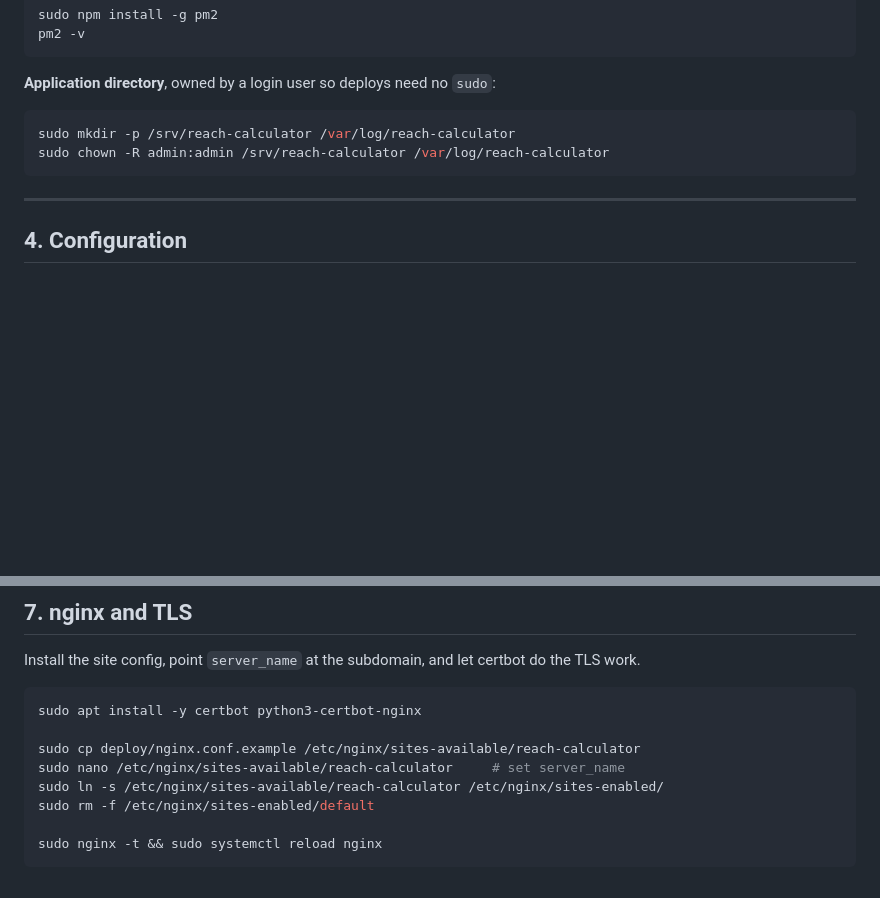
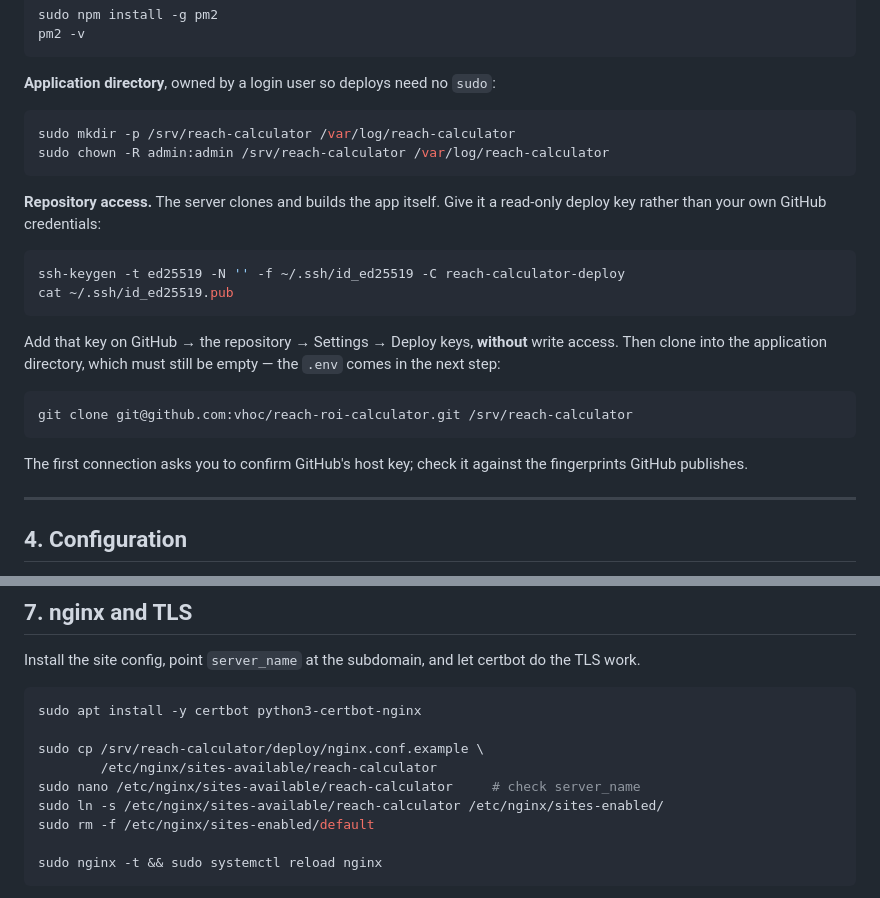
Before and after one commit to vhoc/reach-roi-calculator, a Markdown page: README.md, 2 parts joined by grey strips. Drawn GitHub-style; blank space fills up the shorter version.

````diff
--- a/README.md
+++ b/README.md
@@ -149,6 +150,25 @@ sudo mkdir -p /srv/reach-calculator /var/log/reach-calculator
 sudo chown -R admin:admin /srv/reach-calculator /var/log/reach-calculator
 ```
 
+**Repository access.** The server clones and builds the app itself. Give it a
+read-only deploy key rather than your own GitHub credentials:
+
+```sh
+ssh-keygen -t ed25519 -N '' -f ~/.ssh/id_ed25519 -C reach-calculator-deploy
+cat ~/.ssh/id_ed25519.pub
+```
+
+Add that key on GitHub → the repository → Settings → Deploy keys, **without** write
+access. Then clone into the application directory, which must still be empty — the
+`.env` comes in the next step:
+
+```sh
+git clone git@github.com:vhoc/reach-roi-calculator.git /srv/reach-calculator
+```
+
+The first connection asks you to confirm GitHub's host key; check it against the
+fingerprints GitHub publishes.
+
 ---
 
 ## 4. Configuration
@@ -264,8 +267,9 @@ the TLS work.
 ```sh
 sudo apt install -y certbot python3-certbot-nginx
 
-sudo cp deploy/nginx.conf.example /etc/nginx/sites-available/reach-calculator
-sudo nano /etc/nginx/sites-available/reach-calculator     # set server_name
+sudo cp /srv/reach-calculator/deploy/nginx.conf.example \
+        /etc/nginx/sites-available/reach-calculator
+sudo nano /etc/nginx/sites-available/reach-calculator     # check server_name
 sudo ln -s /etc/nginx/sites-available/reach-calculator /etc/nginx/sites-enabled/
 sudo rm -f /etc/nginx/sites-enabled/default
 
````
Also changed, not shown: other parts of README.md (+29 -42 lines), CLAUDE.md (+5 -3 lines).
